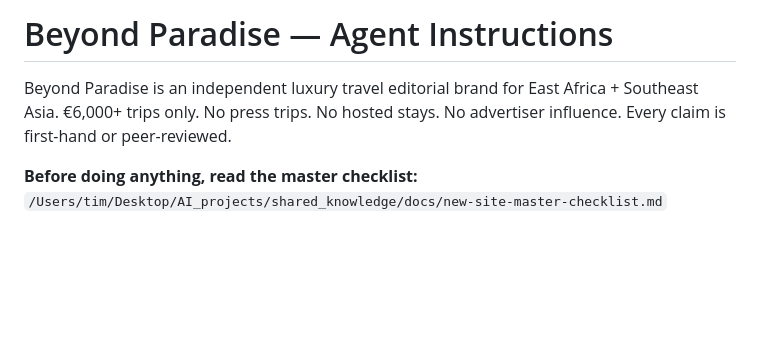
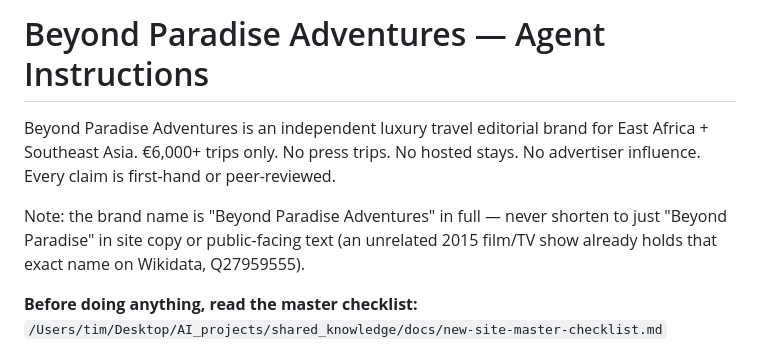
Before and after one commit to Matlai-Labs/beyondparadise, a Markdown page: CLAUDE.md, the part around the change. Rendered like a GitHub page; blank space fills up the shorter version.

Commit message:
Docs: correct brand name in agent instructions to Beyond Paradise Adventures
Co-Authored-By: Claude Sonnet 5 <noreply@anthropic.com>

```diff
--- a/CLAUDE.md
+++ b/CLAUDE.md
@@ -1,6 +1,8 @@
-# Beyond Paradise — Agent Instructions
+# Beyond Paradise Adventures — Agent Instructions
 
-Beyond Paradise is an independent luxury travel editorial brand for East Africa + Southeast Asia. €6,000+ trips only. No press trips. No hosted stays. No advertiser influence. Every claim is first-hand or peer-reviewed.
+Beyond Paradise Adventures is an independent luxury travel editorial brand for East Africa + Southeast Asia. €6,000+ trips only. No press trips. No hosted stays. No advertiser influence. Every claim is first-hand or peer-reviewed.
+
+Note: the brand name is "Beyond Paradise Adventures" in full — never shorten to just "Beyond Paradise" in site copy or public-facing text (an unrelated 2015 film/TV show already holds that exact name on Wikidata, Q27959555).
 
 **Before doing anything, read the master checklist:**
 `/Users/tim/Desktop/AI_projects/shared_knowledge/docs/new-site-master-checklist.md`
```
